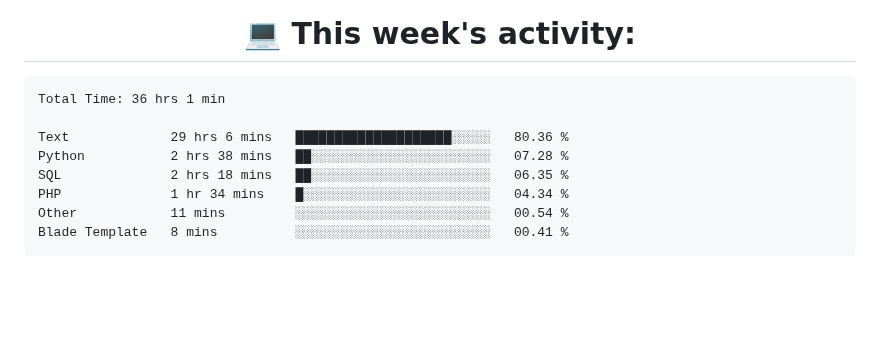
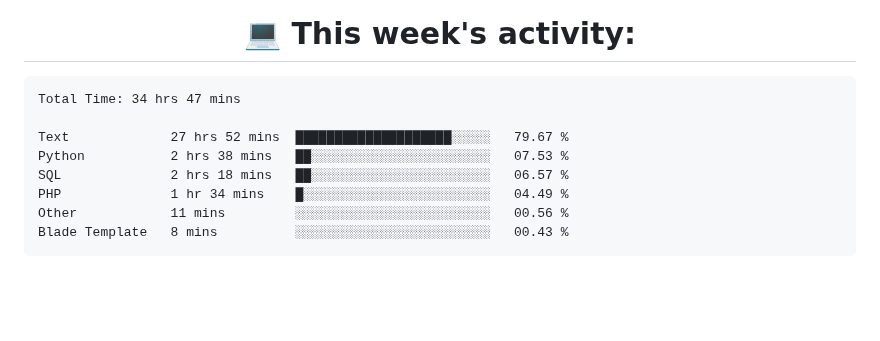
Before and after one commit to nothingnothings/nothingnothings, a Markdown page: README.md, the part around the change. GitHub-like rendering.

Commit message:
Updated waka-readme graph with new metrics

````diff
--- a/README.md
+++ b/README.md
@@ -139,14 +139,14 @@
 <!--START_SECTION:waka-->
 
 ```txt
-Total Time: 36 hrs 1 min
+Total Time: 34 hrs 47 mins
 
-Text             29 hrs 6 mins   ████████████████████░░░░░   80.36 %
-Python           2 hrs 38 mins   ██░░░░░░░░░░░░░░░░░░░░░░░   07.28 %
-SQL              2 hrs 18 mins   ██░░░░░░░░░░░░░░░░░░░░░░░   06.35 %
-PHP              1 hr 34 mins    █░░░░░░░░░░░░░░░░░░░░░░░░   04.34 %
-Other            11 mins         ░░░░░░░░░░░░░░░░░░░░░░░░░   00.54 %
-Blade Template   8 mins          ░░░░░░░░░░░░░░░░░░░░░░░░░   00.41 %
+Text             27 hrs 52 mins  ████████████████████░░░░░   79.67 %
+Python           2 hrs 38 mins   ██░░░░░░░░░░░░░░░░░░░░░░░   07.53 %
+SQL              2 hrs 18 mins   ██░░░░░░░░░░░░░░░░░░░░░░░   06.57 %
+PHP              1 hr 34 mins    █░░░░░░░░░░░░░░░░░░░░░░░░   04.49 %
+Other            11 mins         ░░░░░░░░░░░░░░░░░░░░░░░░░   00.56 %
+Blade Template   8 mins          ░░░░░░░░░░░░░░░░░░░░░░░░░   00.43 %
 ```
 
 <!--END_SECTION:waka-->
````
